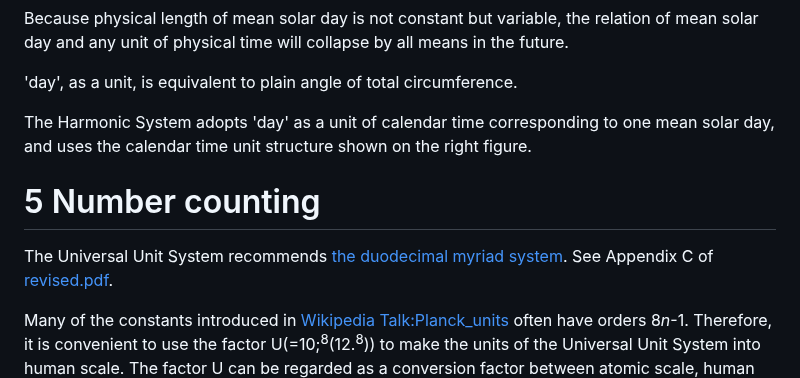
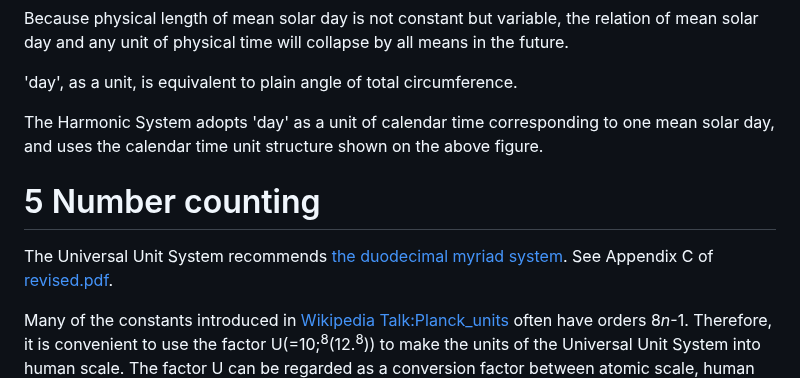
Before and after one commit to suchowan/a_converter, a Markdown page: doc/README.md, the part around one of its changes. Rendered like a GitHub page.

```diff
--- a/doc/README.md
+++ b/doc/README.md
@@ -168,7 +168,7 @@ Because physical length of mean solar day is not constant but variable, the rela
 
 'day', as a unit, is equivalent to plain angle of total circumference.
 
-The Harmonic System adopts 'day' as a unit of calendar time corresponding to one mean solar day, and uses the calendar time unit structure shown on the right figure.
+The Harmonic System adopts 'day' as a unit of calendar time corresponding to one mean solar day, and uses the calendar time unit structure shown on the above figure.
 
 5 Number counting
 =================
```
Also changed, not shown: other parts of doc/README.md (+5 -5 lines).
